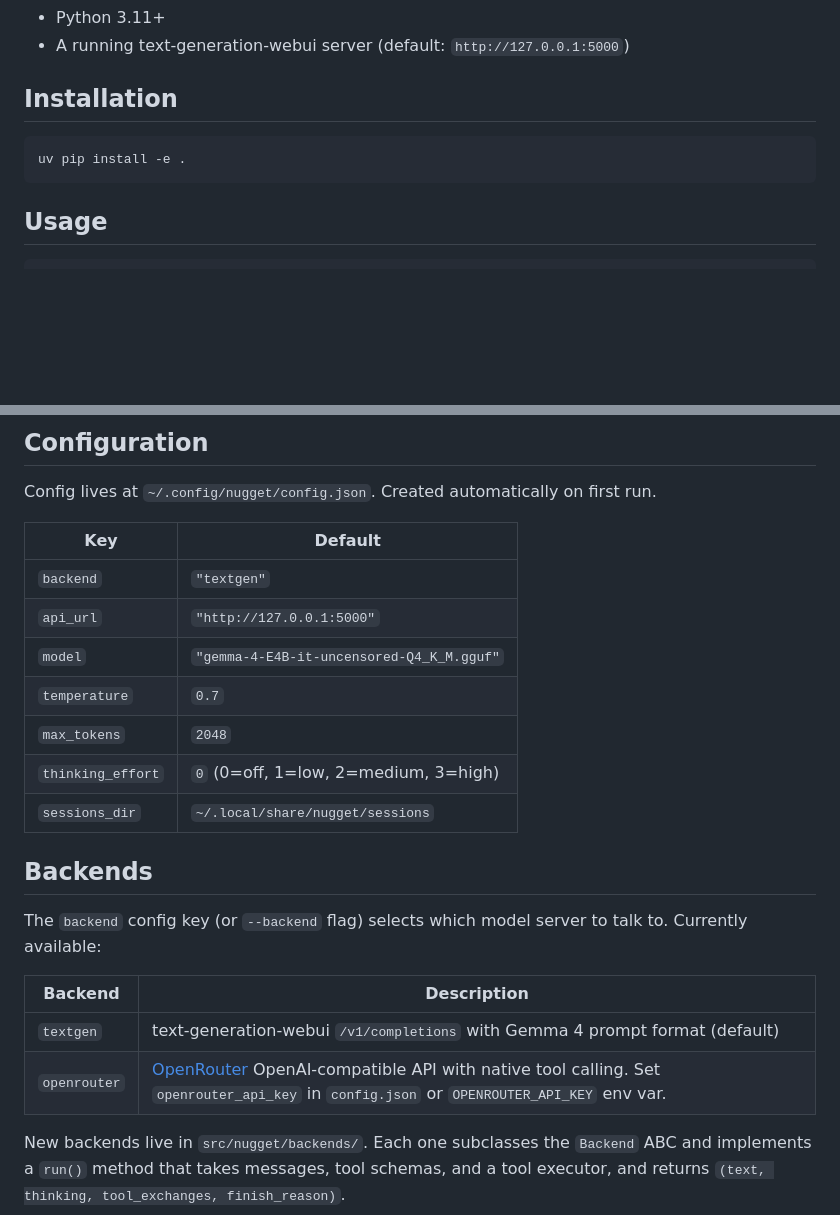
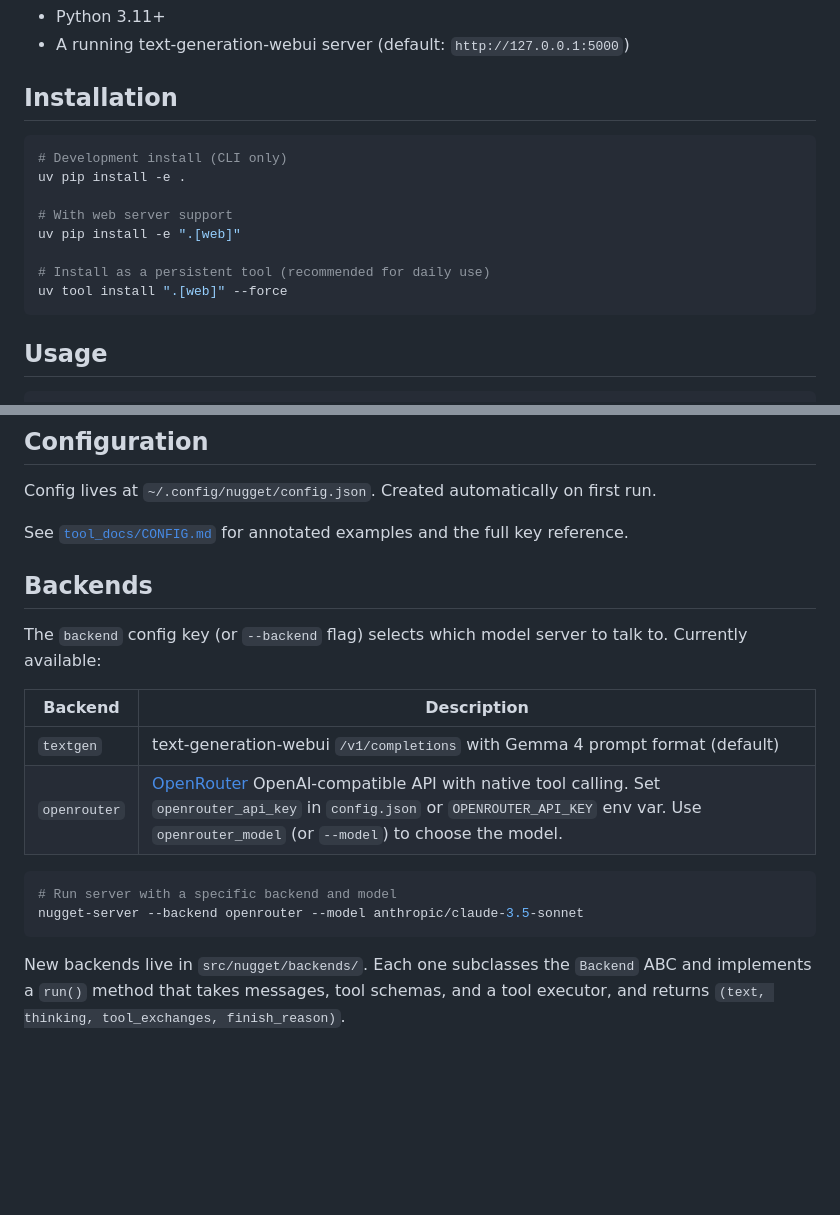
Before and after one commit to jamesbiederbeck/nugget, a Markdown page: README.md, 2 parts joined by grey strips. Rendered like a GitHub page; blank space fills up the shorter version.

````diff
--- a/README.md
+++ b/README.md
@@ -26,7 +26,14 @@ By default, we use a model from https://huggingface.co/collections/TrevorJS/gemm
 ## Installation
 
 ```bash
+# Development install (CLI only)
 uv pip install -e .
+
+# With web server support
+uv pip install -e ".[web]"
+
+# Install as a persistent tool (recommended for daily use)
+uv tool install ".[web]" --force
 ```
 
 ## Usage
@@ -90,15 +104,7 @@ store key="my name" value="Victor" pin=true
 
 Config lives at `~/.config/nugget/config.json`. Created automatically on first run.
 
-| Key | Default |
-|-----|---------|
-| `backend` | `"textgen"` |
-| `api_url` | `"http://127.0.0.1:5000"` |
-| `model` | `"gemma-4-E4B-it-uncensored-Q4_K_M.gguf"` |
-| `temperature` | `0.7` |
-| `max_tokens` | `2048` |
-| `thinking_effort` | `0` (0=off, 1=low, 2=medium, 3=high) |
-| `sessions_dir` | `~/.local/share/nugget/sessions` |
+See [`tool_docs/CONFIG.md`](tool_docs/CONFIG.md) for annotated examples and the full key reference.
 
 ## Backends
 
@@ -107,7 +113,12 @@ The `backend` config key (or `--backend` flag) selects which model server to tal
 | Backend | Description |
 |---------|-------------|
 | `textgen` | text-generation-webui `/v1/completions` with Gemma 4 prompt format (default) |
-| `openrouter` | [OpenRouter](https://openrouter.ai) OpenAI-compatible API with native tool calling. Set `openrouter_api_key` in `config.json` or `OPENROUTER_API_KEY` env var. |
+| `openrouter` | [OpenRouter](https://openrouter.ai) OpenAI-compatible API with native tool calling. Set `openrouter_api_key` in `config.json` or `OPENROUTER_API_KEY` env var. Use `openrouter_model` (or `--model`) to choose the model. |
+
+```bash
+# Run server with a specific backend and model
+nugget-server --backend openrouter --model anthropic/claude-3.5-sonnet
+```
 
 New backends live in `src/nugget/backends/`. Each one subclasses the `Backend` ABC and implements a `run()` method that takes messages, tool schemas, and a tool executor, and returns `(text, thinking, tool_exchanges, finish_reason)`.
 
````
Also changed, not shown: other parts of README.md (+31 -14 lines), CONTRIBUTING.md (+10 -14 lines).
